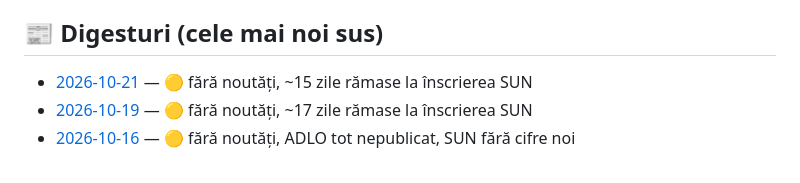
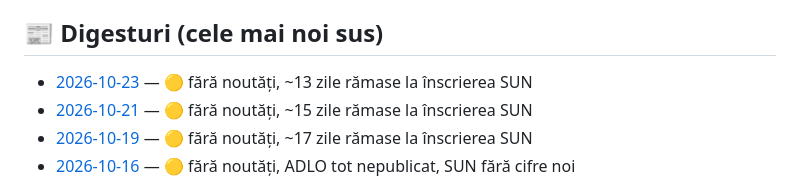
Before and after one commit to caba12345/oradea-news, a Markdown page: README.md, the part around the change. Rendered like a GitHub page.

```diff
--- a/README.md
+++ b/README.md
@@ -20,6 +20,7 @@ Digest automat de știri despre finanțări nerambursabile și business pentru u
 
 ## 📰 Digesturi (cele mai noi sus)
 
+- [2026-10-23](news/2026-10-23.md) — 🟡 fără noutăți, ~13 zile rămase la înscrierea SUN
 - [2026-10-21](news/2026-10-21.md) — 🟡 fără noutăți, ~15 zile rămase la înscrierea SUN
 - [2026-10-19](news/2026-10-19.md) — 🟡 fără noutăți, ~17 zile rămase la înscrierea SUN
 - [2026-10-16](news/2026-10-16.md) — 🟡 fără noutăți, ADLO tot nepublicat, SUN fără cifre noi
```
Also changed, not shown: news/2026-10-23.md (added, +21 -0 lines).
